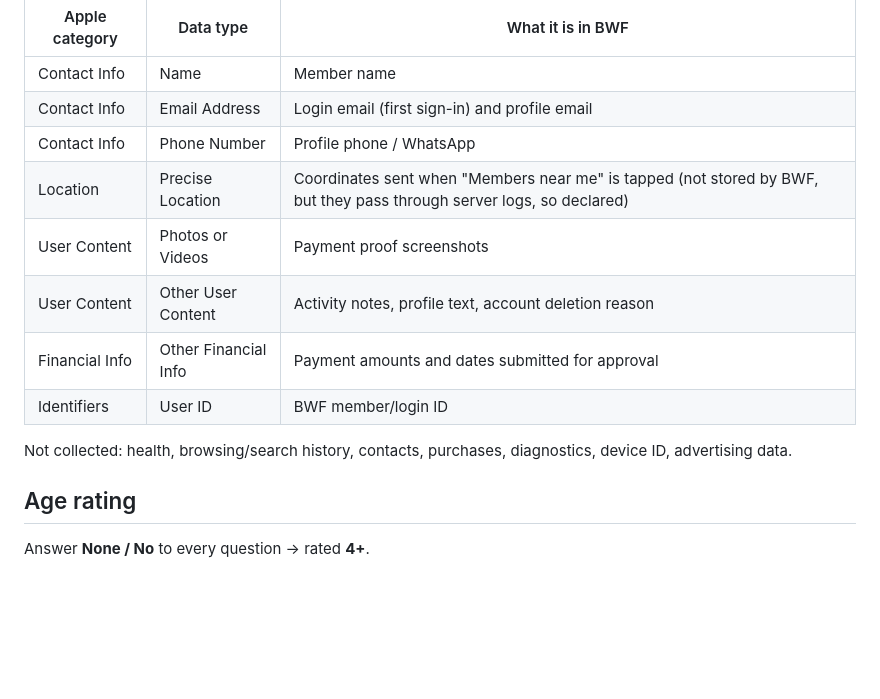
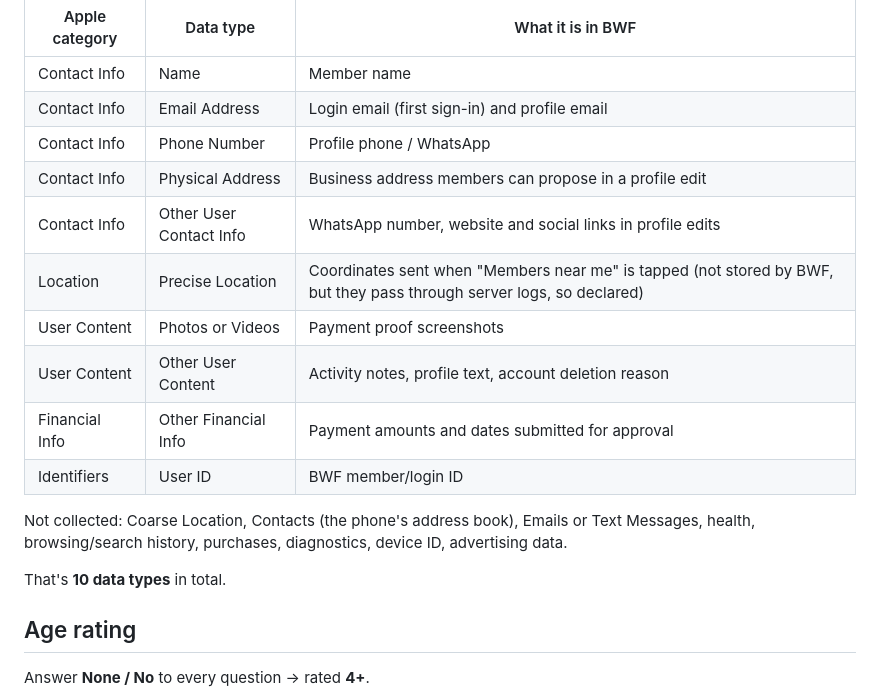
Before and after one commit to ezai130613-web/BWF, a Markdown page: mobile/store/app-store-listing.md, the part around the change. Drawn GitHub-style; blank space fills up the shorter version.

Commit message:
App Store privacy answers: add Physical Address and Other User Contact Info
Members can propose business address, WhatsApp, website and social links
through the app's profile edit request.

Co-Authored-By: Claude Opus 5.5 <noreply@anthropic.com>

```diff
--- a/mobile/store/app-store-listing.md
+++ b/mobile/store/app-store-listing.md
@@ -81,13 +81,17 @@ iPhone-only (`supportsTablet: false`).
 | Contact Info | Name | Member name |
 | Contact Info | Email Address | Login email (first sign-in) and profile email |
 | Contact Info | Phone Number | Profile phone / WhatsApp |
+| Contact Info | Physical Address | Business address members can propose in a profile edit |
+| Contact Info | Other User Contact Info | WhatsApp number, website and social links in profile edits |
 | Location | Precise Location | Coordinates sent when "Members near me" is tapped (not stored by BWF, but they pass through server logs, so declared) |
 | User Content | Photos or Videos | Payment proof screenshots |
 | User Content | Other User Content | Activity notes, profile text, account deletion reason |
 | Financial Info | Other Financial Info | Payment amounts and dates submitted for approval |
 | Identifiers | User ID | BWF member/login ID |
 
-Not collected: health, browsing/search history, contacts, purchases, diagnostics, device ID, advertising data.
+Not collected: Coarse Location, Contacts (the phone's address book), Emails or Text Messages, health, browsing/search history, purchases, diagnostics, device ID, advertising data.
+
+That's **10 data types** in total.
 
 ## Age rating
 
```
